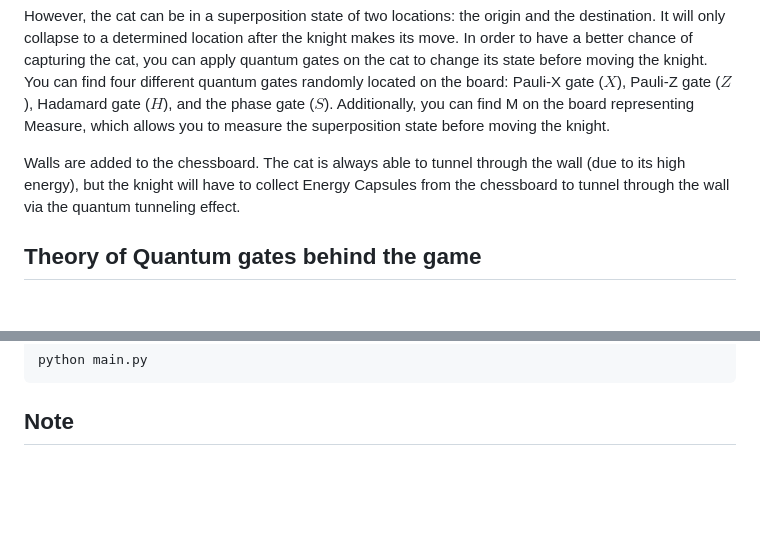
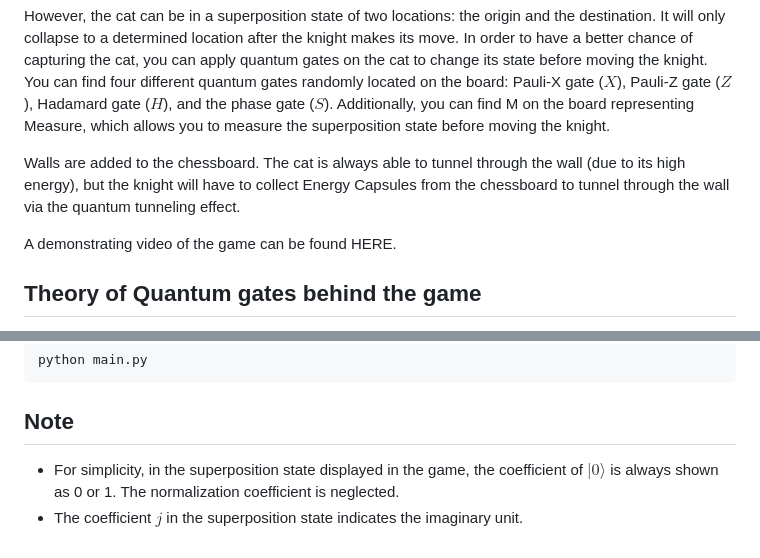
Before and after one commit to Zhuan-pitt/Schrodinger-s-Cat, a Markdown page: README.md, 2 parts joined by grey strips. Rendered like a GitHub page; blank space fills up the shorter version.

````diff
--- a/README.md
+++ b/README.md
@@ -8,6 +8,7 @@ However, the cat can be in a superposition state of two locations: the origin an
 
 Walls are added to the chessboard. The cat is always able to tunnel through the wall (due to its high energy), but the knight will have to collect Energy Capsules from the chessboard to tunnel through the wall via the quantum tunneling effect.
 
+A demonstrating video of the game can be found HERE.
 ## Theory of Quantum gates behind the game
 
 Here, we denote the state of the cat at the origin at each step as $|0\rangle$ and at the destination as $|1\rangle$. After the cat makes the move, it will be in the superposition state of $|0\rangle$ and $|1\rangle$, i.e.
@@ -76,3 +77,5 @@ Open the downloaded folder and run
 python main.py
 ```
 ## Note
+- For simplicity, in the superposition state displayed in the game, the coefficient of $|0\rangle$ is always shown as 0 or 1. The normalization coefficient is neglected.
+- The coefficient $j$ in the superposition state indicates the imaginary unit.
````
